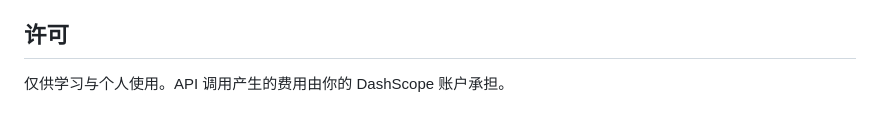
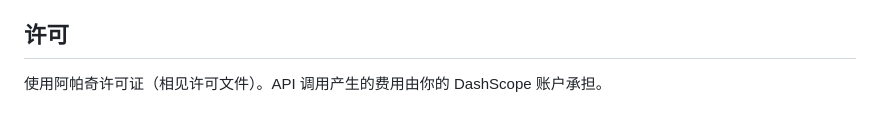
Before and after one commit to PlayChessClub/videogenerator, a Markdown page: README.md, the part around the change. Drawn GitHub-style.

Commit message:
Clarify license terms in README
Updated license information to specify Apache License.

```diff
--- a/README.md
+++ b/README.md
@@ -68,4 +68,4 @@ ClipForge/
 
 ## 许可
 
-仅供学习与个人使用。API 调用产生的费用由你的 DashScope 账户承担。
+使用阿帕奇许可证（相见许可文件）。API 调用产生的费用由你的 DashScope 账户承担。
```
